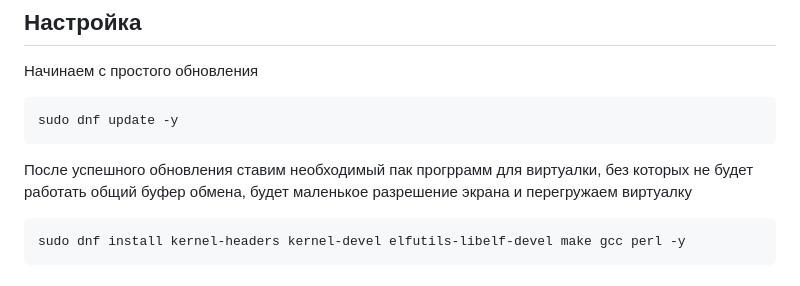
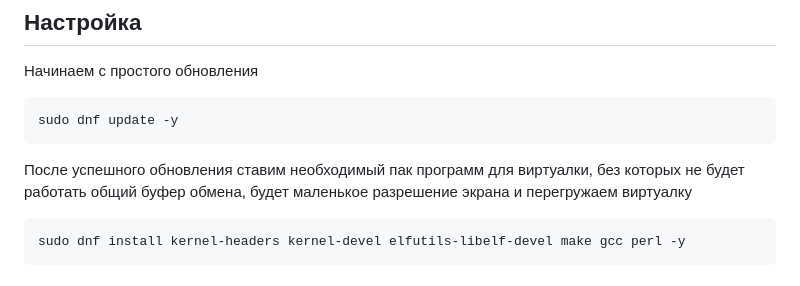
Before and after one commit to alex-grandson/Dell_DevOps_School, a Markdown page: docs/install_centos_vm.md, the part around the change. Rendered like a GitHub page.

````diff
--- a/docs/install_vm.md
+++ b/docs/install_centos_vm.md
@@ -82,7 +82,7 @@
 sudo dnf update -y
 ```
 
-После успешного обновления ставим необходимый пак прогррамм для виртуалки, без которых не будет работать общий буфер обмена, будет маленькое разрешение экрана и перегружаем виртуалку
+После успешного обновления ставим необходимый пак программ для виртуалки, без которых не будет работать общий буфер обмена, будет маленькое разрешение экрана и перегружаем виртуалку
 ```bash
 sudo dnf install kernel-headers kernel-devel elfutils-libelf-devel make gcc perl -y
 ```
````
Also changed, not shown: docs/README.md (+3 -2 lines), docs/img/create_kind_cluster.md (added, +41 -0 lines), docs/img/create_minikube_cluster.md (added, +66 -0 lines), docs/kub_preparation.md (+9 -0 lines), docs/img/deployment.png (added), docs/nodes.png (added), docs/vm_nodes.png (added).
